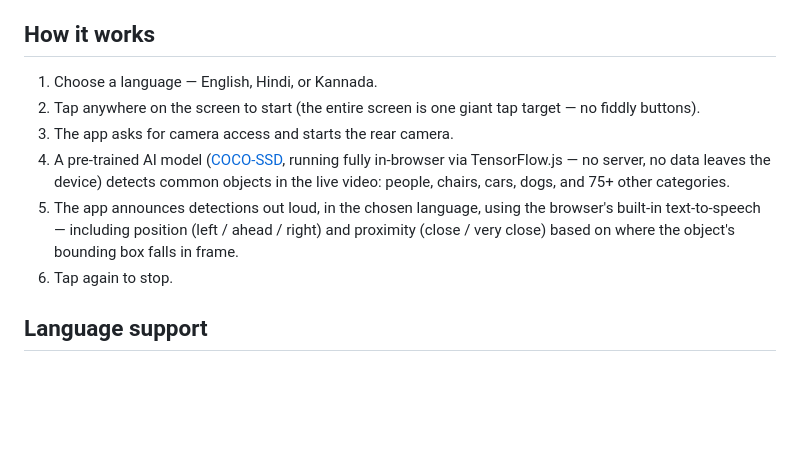
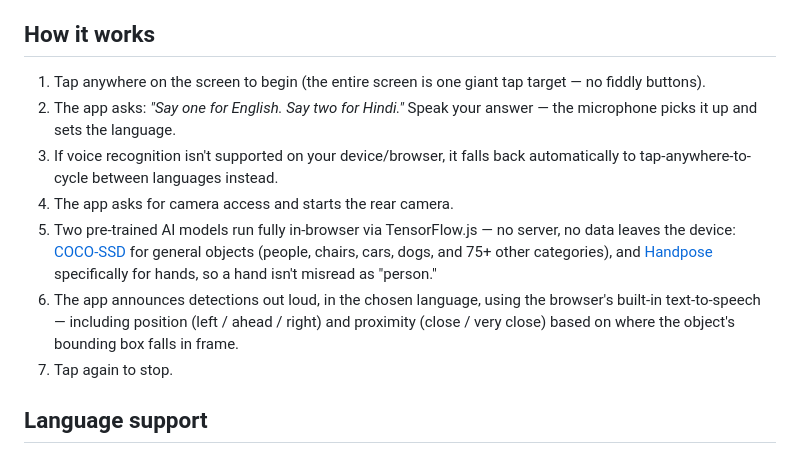
Before and after one commit to geetika308/Echo-Eye, a Markdown page: README.md, the part around the change. GitHub-like rendering; blank space fills up the shorter version.

```diff
--- a/README.md
+++ b/README.md
@@ -4,12 +4,13 @@ A browser-based, installable web app that helps visually impaired users understa
 
 ## How it works
 
-1. Choose a language — English, Hindi, or Kannada.
-2. Tap anywhere on the screen to start (the entire screen is one giant tap target — no fiddly buttons).
-3. The app asks for camera access and starts the rear camera.
-4. A pre-trained AI model ([COCO-SSD](https://github.com/tensorflow/tfjs-models/tree/master/coco-ssd), running fully in-browser via TensorFlow.js — no server, no data leaves the device) detects common objects in the live video: people, chairs, cars, dogs, and 75+ other categories.
-5. The app announces detections out loud, in the chosen language, using the browser's built-in text-to-speech — including position (left / ahead / right) and proximity (close / very close) based on where the object's bounding box falls in frame.
-6. Tap again to stop.
+1. Tap anywhere on the screen to begin (the entire screen is one giant tap target — no fiddly buttons).
+2. The app asks: *"Say one for English. Say two for Hindi."* Speak your answer — the microphone picks it up and sets the language.
+3. If voice recognition isn't supported on your device/browser, it falls back automatically to tap-anywhere-to-cycle between languages instead.
+4. The app asks for camera access and starts the rear camera.
+5. Two pre-trained AI models run fully in-browser via TensorFlow.js — no server, no data leaves the device: [COCO-SSD](https://github.com/tensorflow/tfjs-models/tree/master/coco-ssd) for general objects (people, chairs, cars, dogs, and 75+ other categories), and [Handpose](https://github.com/tensorflow/tfjs-models/tree/master/handpose) specifically for hands, so a hand isn't misread as "person."
+6. The app announces detections out loud, in the chosen language, using the browser's built-in text-to-speech — including position (left / ahead / right) and proximity (close / very close) based on where the object's bounding box falls in frame.
+7. Tap again to stop.
 
 ## Language support
 
```
